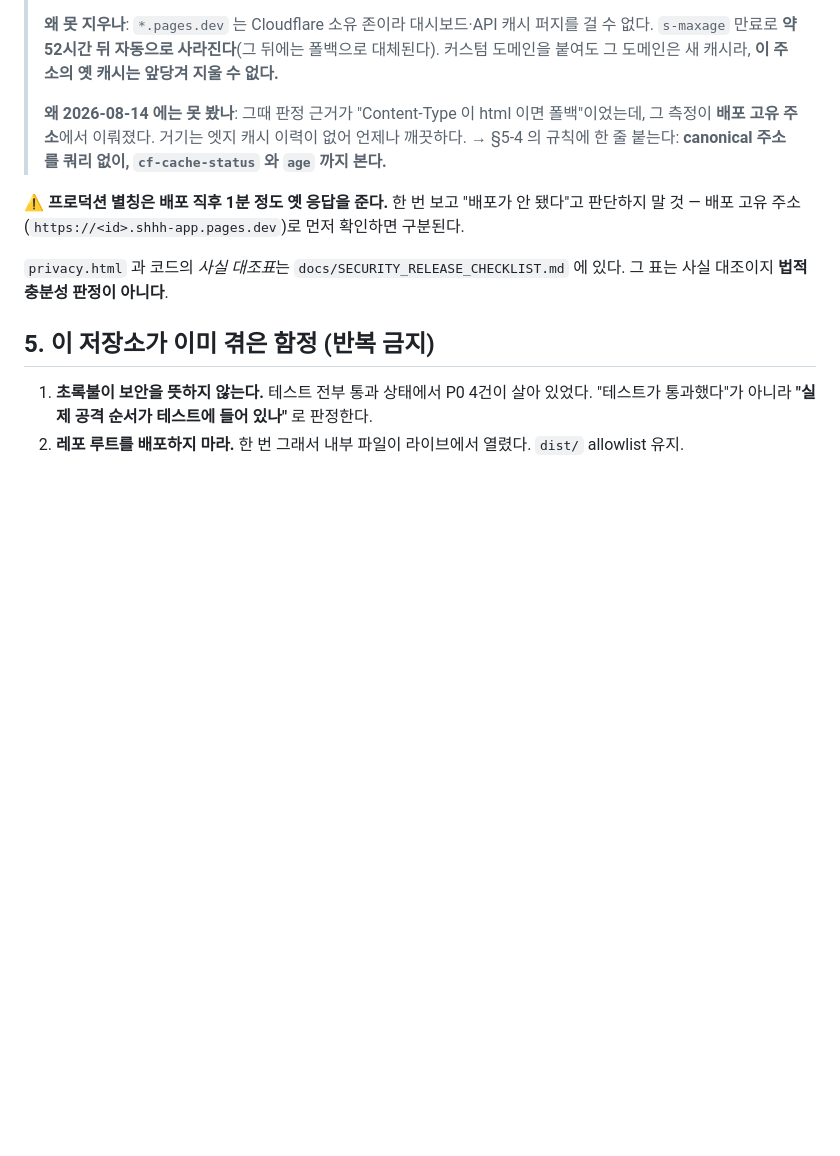
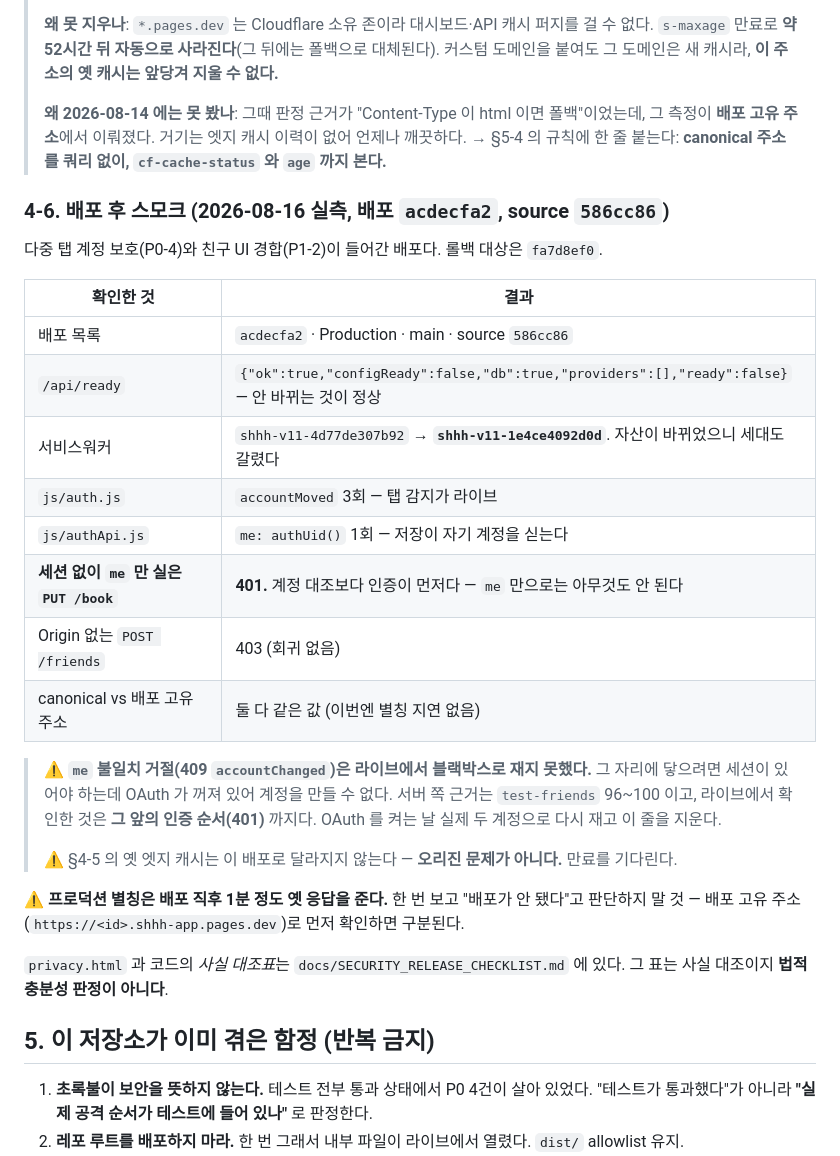
Before and after one commit to bu202/shhh-app, a Markdown page: docs/HANDOFF.md, the part around the change. Rendered like a GitHub page; blank space fills up the shorter version.

```diff
--- a/docs/HANDOFF.md
+++ b/docs/HANDOFF.md
@@ -193,6 +193,28 @@ npx wrangler pages deploy dist --project-name shhh-app --branch main   # --commi
 > 그 측정이 **배포 고유 주소**에서 이뤄졌다. 거기는 엣지 캐시 이력이 없어 언제나 깨끗하다.
 > → §5-4 의 규칙에 한 줄 붙는다: **canonical 주소를 쿼리 없이, `cf-cache-status` 와 `age` 까지 본다.**
 
+### 4-6. 배포 후 스모크 (2026-08-16 실측, 배포 `acdecfa2`, source `586cc86`)
+
+다중 탭 계정 보호(P0-4)와 친구 UI 경합(P1-2)이 들어간 배포다. 롤백 대상은 `fa7d8ef0`.
+
+| 확인한 것 | 결과 |
+|---|---|
+| 배포 목록 | `acdecfa2` · Production · main · source `586cc86` |
+| `/api/ready` | `{"ok":true,"configReady":false,"db":true,"providers":[],"ready":false}` — 안 바뀌는 것이 정상 |
+| 서비스워커 | `shhh-v11-4d77de307b92` → **`shhh-v11-1e4ce4092d0d`**. 자산이 바뀌었으니 세대도 갈렸다 |
+| `js/auth.js` | `accountMoved` 3회 — 탭 감지가 라이브 |
+| `js/authApi.js` | `me: authUid()` 1회 — 저장이 자기 계정을 싣는다 |
+| **세션 없이 `me` 만 실은 `PUT /book`** | **401.** 계정 대조보다 인증이 먼저다 — `me` 만으로는 아무것도 안 된다 |
+| Origin 없는 `POST /friends` | 403 (회귀 없음) |
+| canonical vs 배포 고유 주소 | 둘 다 같은 값 (이번엔 별칭 지연 없음) |
+
+> ⚠️ **`me` 불일치 거절(409 `accountChanged`)은 라이브에서 블랙박스로 재지 못했다.** 그 자리에
+> 닿으려면 세션이 있어야 하는데 OAuth 가 꺼져 있어 계정을 만들 수 없다. 서버 쪽 근거는
+> `test-friends` 96~100 이고, 라이브에서 확인한 것은 **그 앞의 인증 순서(401)** 까지다.
+> OAuth 를 켜는 날 실제 두 계정으로 다시 재고 이 줄을 지운다.
+>
+> ⚠️ §4-5 의 옛 엣지 캐시는 이 배포로 달라지지 않는다 — **오리진 문제가 아니다.** 만료를 기다린다.
+
 ⚠️ **프로덕션 별칭은 배포 직후 1분 정도 옛 응답을 준다.** 한 번 보고 "배포가 안 됐다"고 판단하지
 말 것 — 배포 고유 주소(`https://<id>.shhh-app.pages.dev`)로 먼저 확인하면 구분된다.
 
```
Also changed, not shown: CLAUDE.md (+9 -6 lines), docs/SECURITY_RELEASE_CHECKLIST.md (+8 -4 lines).
